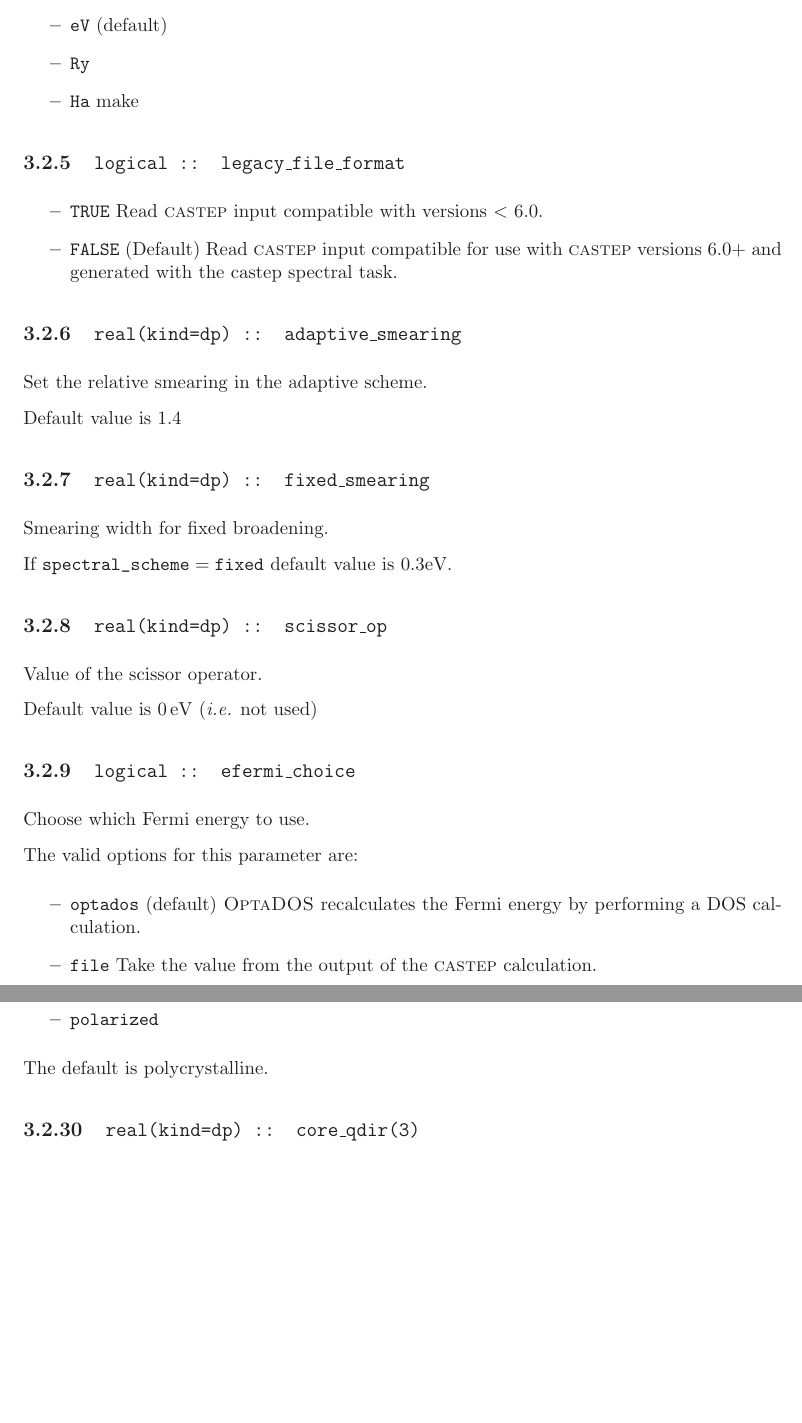
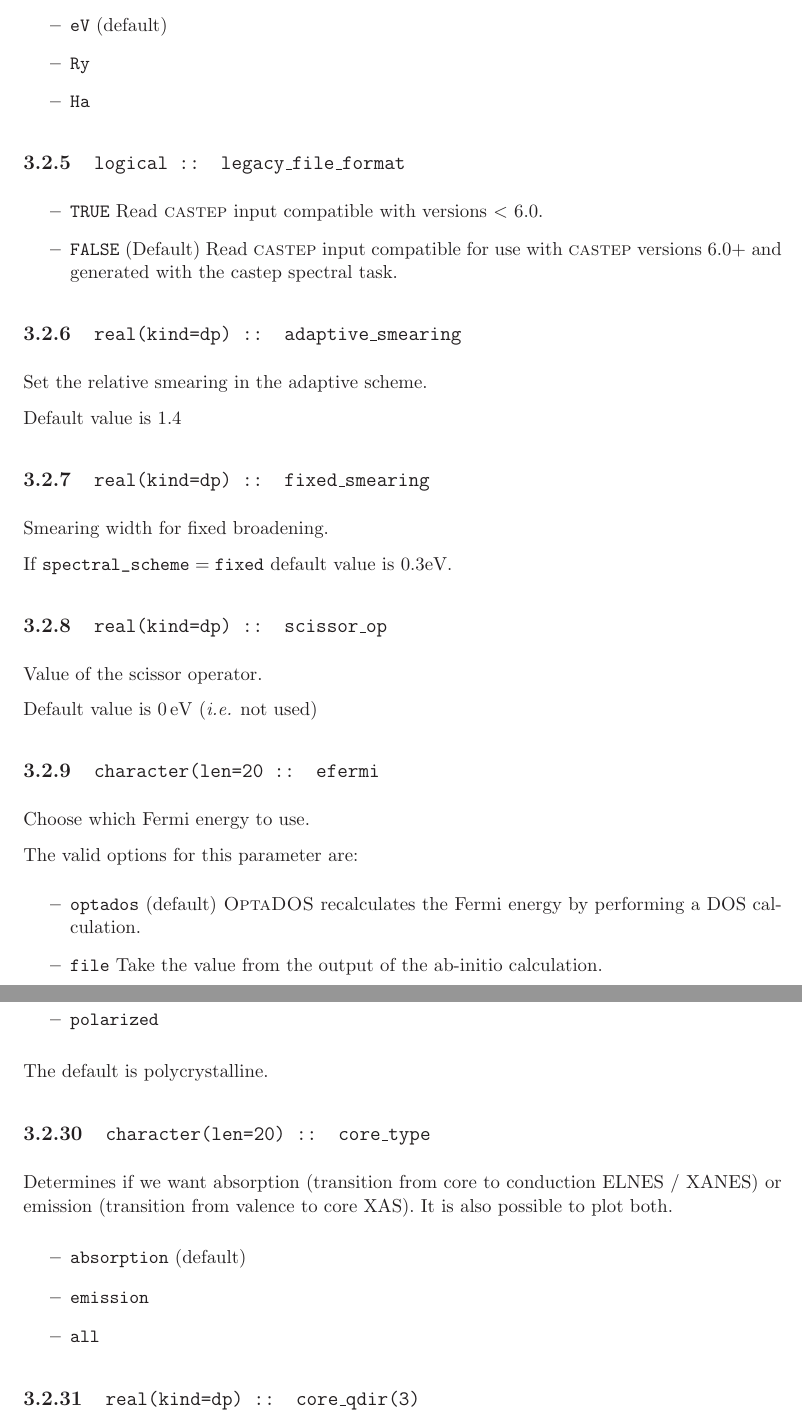
Before and after one commit to optados-developers/optados, a LaTeX book (optados/documents/user_guide.tex): two parts of pages 11 and 15 of 25, joined at a grey line, cut so that both start at the same text, the shorter picture padded with empty space. Compiled offline with LaTeX, dvips and Ghostscript.

Commit message:
Added core_type

```diff
--- a/optados/documents/user_guide.tex
+++ b/optados/documents/user_guide.tex
@@ -212,7 +212,7 @@ The valid options for this parameter are:
 \item[{\bf --}]  \verb#eV# (default)
 \item[{\bf --}]  \verb#Ry#
 \item[{\bf --}]  \verb#Ha#
-make\end{itemize}
+\end{itemize}
 
 \subsection[adaptive\_smearing]{\tt logical :: legacy\_file\_format}
 \label{sect:lff}
@@ -236,14 +236,14 @@ Value of the scissor operator.
 
 Default value is 0\,eV (\emph{i.e.} not used)
 
-\subsection[compute\_efermi]{{\tt logical :: efermi\_choice}}
+\subsection[compute\_efermi]{{\tt character(len=20 :: efermi}}
 Choose which Fermi energy to use.
 
 The valid options for this parameter are:
 \begin{itemize}
 \item[{\bf --}]  \verb#optados# (default) \optados\ recalculates the Fermi energy by performing a DOS calculation.
-\item[{\bf --}]  \verb#file# Take the value from the output of the \castep\ calculation.
-\item[{\bf --}]  \verb#insulator# Assume that the material is an insulator and count filled bands to find the Fermi energy.
+\item[{\bf --}]  \verb#file# Take the value from the output of the ab-initio calculation.
+\item[{\bf --}]  \verb#insulator# Assume that the material is an insulator and counts filled bands to find the Fermi energy.
 \item[{\bf --}]  \verb#<real number># User supplied value.
 \end{itemize}
 
@@ -375,6 +375,19 @@ Specifies the geometry for the core-spectra calculation.  Possible options:
 \item[{\bf --}]  \verb#polarized#
 \end{itemize}
 The default is polycrystalline.
+
+\subsection[core\_geom]{\tt character(len=20) :: core\_type}
+
+Determines if we want absorption (transition from core to conduction
+ELNES / XANES)
+or emission (transition from valence to core XAS). It is also possible
+to plot both.
+\begin{itemize}
+\item[{\bf --}]  \verb#absorption# (default)
+\item[{\bf --}]  \verb#emission#
+\item[{\bf --}]  \verb#all#
+\end{itemize}
+
 
 \subsection[core\_qdir]{\tt real(kind=dp) :: core\_qdir(3)}
 Direction of polarisation. Must be specified if \verb#core_geom :polarized#.
```
Also changed, not shown: optados/documents/user_guide.pdf, optados/documents/user_guide.tex (8 more changed lines).
